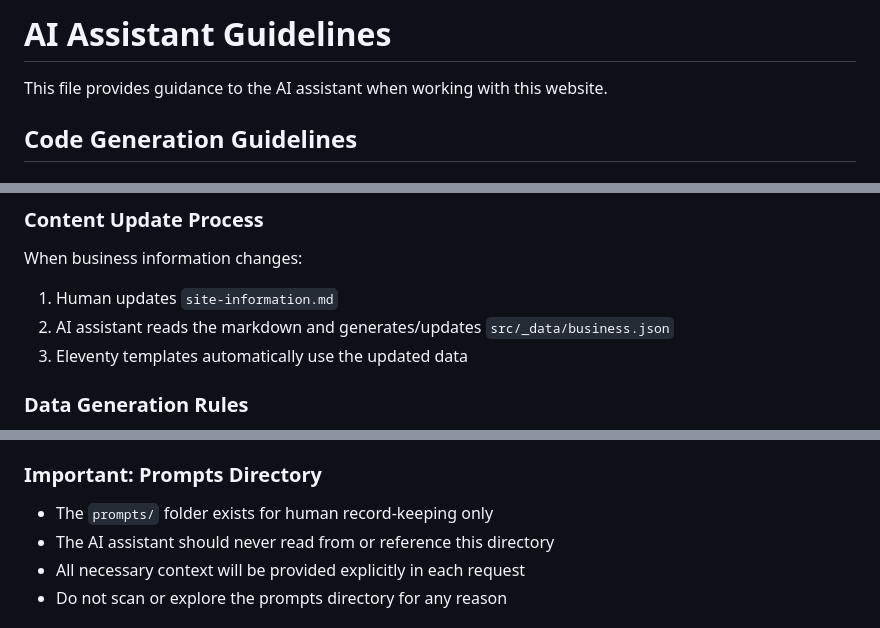
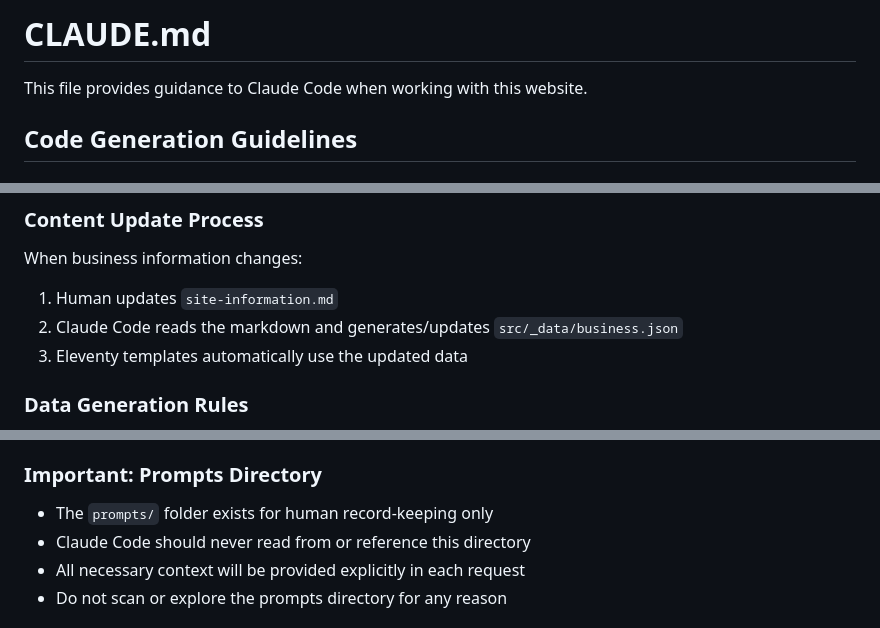
Before and after one commit to webmaister-ai/site-1, a Markdown page: CLAUDE.md, 3 parts joined by grey strips. GitHub-like rendering.

```diff
--- a/CLAUDE.md
+++ b/CLAUDE.md
@@ -1,6 +1,6 @@
-# AI Assistant Guidelines
+# CLAUDE.md
 
-This file provides guidance to the AI assistant when working with this website.
+This file provides guidance to Claude Code when working with this website.
 
 ## Code Generation Guidelines
 
@@ -119,7 +119,7 @@ npm run build
 ### Content Update Process
 When business information changes:
 1. Human updates `site-information.md`
-2. AI assistant reads the markdown and generates/updates `src/_data/business.json`
+2. Claude Code reads the markdown and generates/updates `src/_data/business.json`
 3. Eleventy templates automatically use the updated data
 
 ### Data Generation Rules
@@ -144,7 +144,7 @@ When business information changes:
 
 ### Important: Prompts Directory
 - The `prompts/` folder exists for human record-keeping only
-- The AI assistant should never read from or reference this directory
+- Claude Code should never read from or reference this directory
 - All necessary context will be provided explicitly in each request
 - Do not scan or explore the prompts directory for any reason
 
```
Also changed, not shown: other parts of CLAUDE.md (+2 -2 lines).
